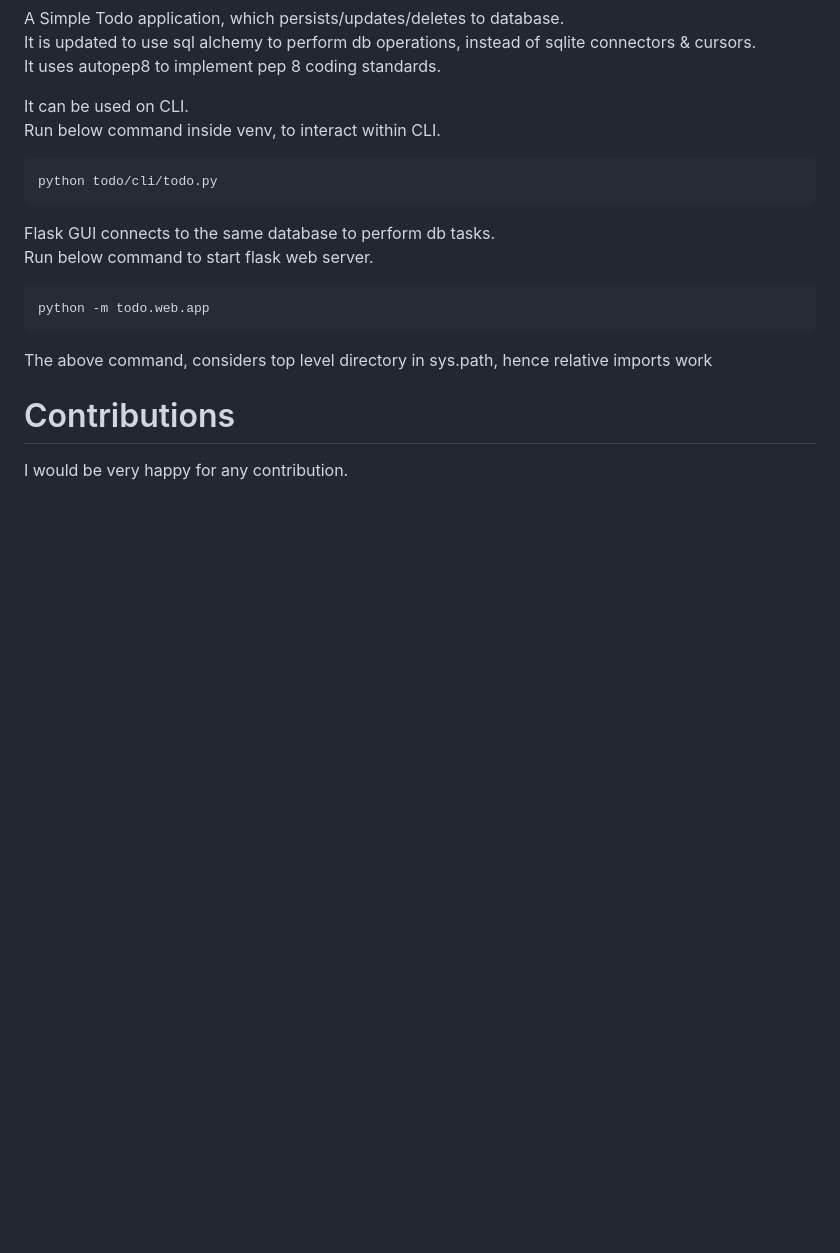
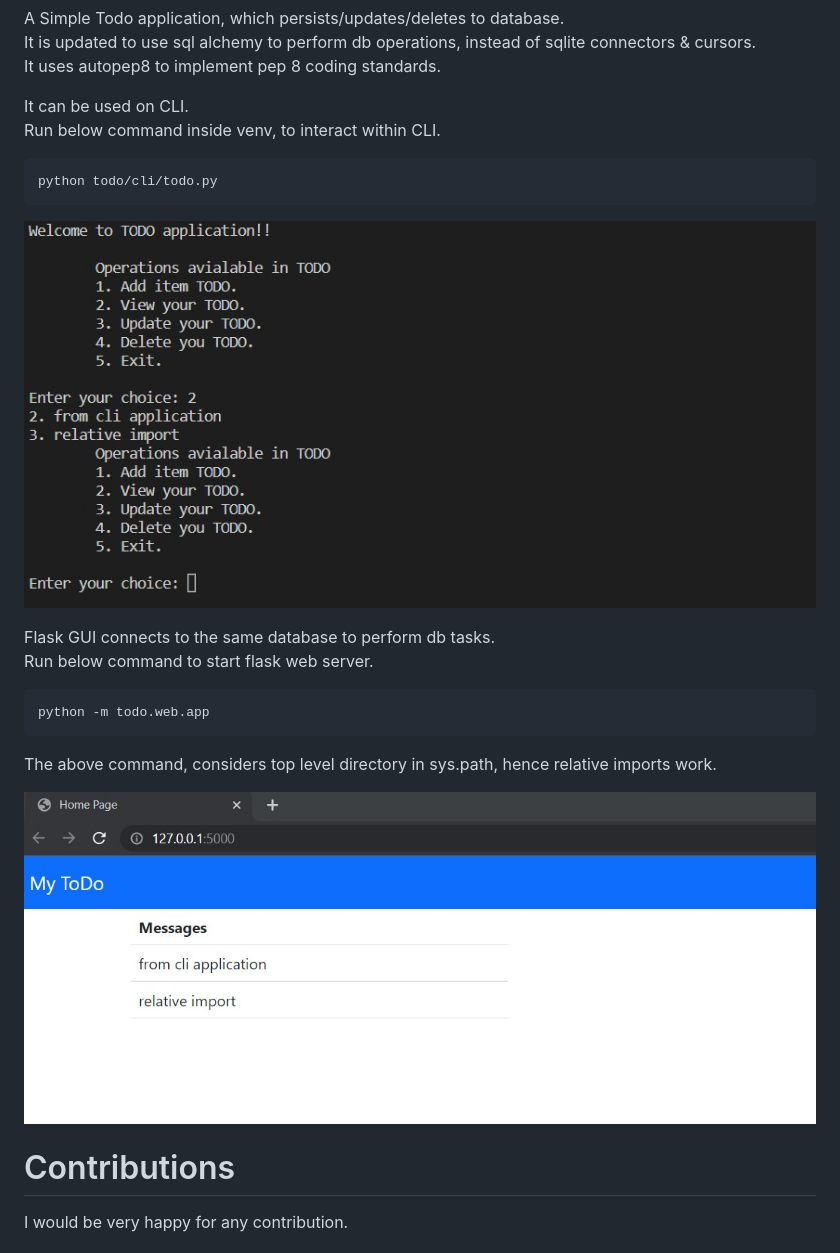
Before and after one commit to l-vamsi-krishna/todo, a Markdown page: README.md, the part around the change. GitHub-like rendering; pictures changed too: assets/cli.jpg (added), assets/home.jpg (added); blank space fills up the shorter version.

````diff
--- a/README.md
+++ b/README.md
@@ -11,13 +11,16 @@ Run below command inside venv, to interact within CLI.
 ```
 python todo/cli/todo.py
 ```
+![CLI](/assets/cli.jpg)
 
 Flask GUI connects to the same database to perform db tasks.
 Run below command to start flask web server.
 ```
 python -m todo.web.app
 ```
-The above command, considers top level directory in sys.path, hence relative imports work
+The above command, considers top level directory in sys.path, hence relative imports work.
+
+![Home Page](/assets/home.jpg)
 
 # Contributions
 I would be very happy for any contribution.
````
Also changed, not shown: 3 other files.
